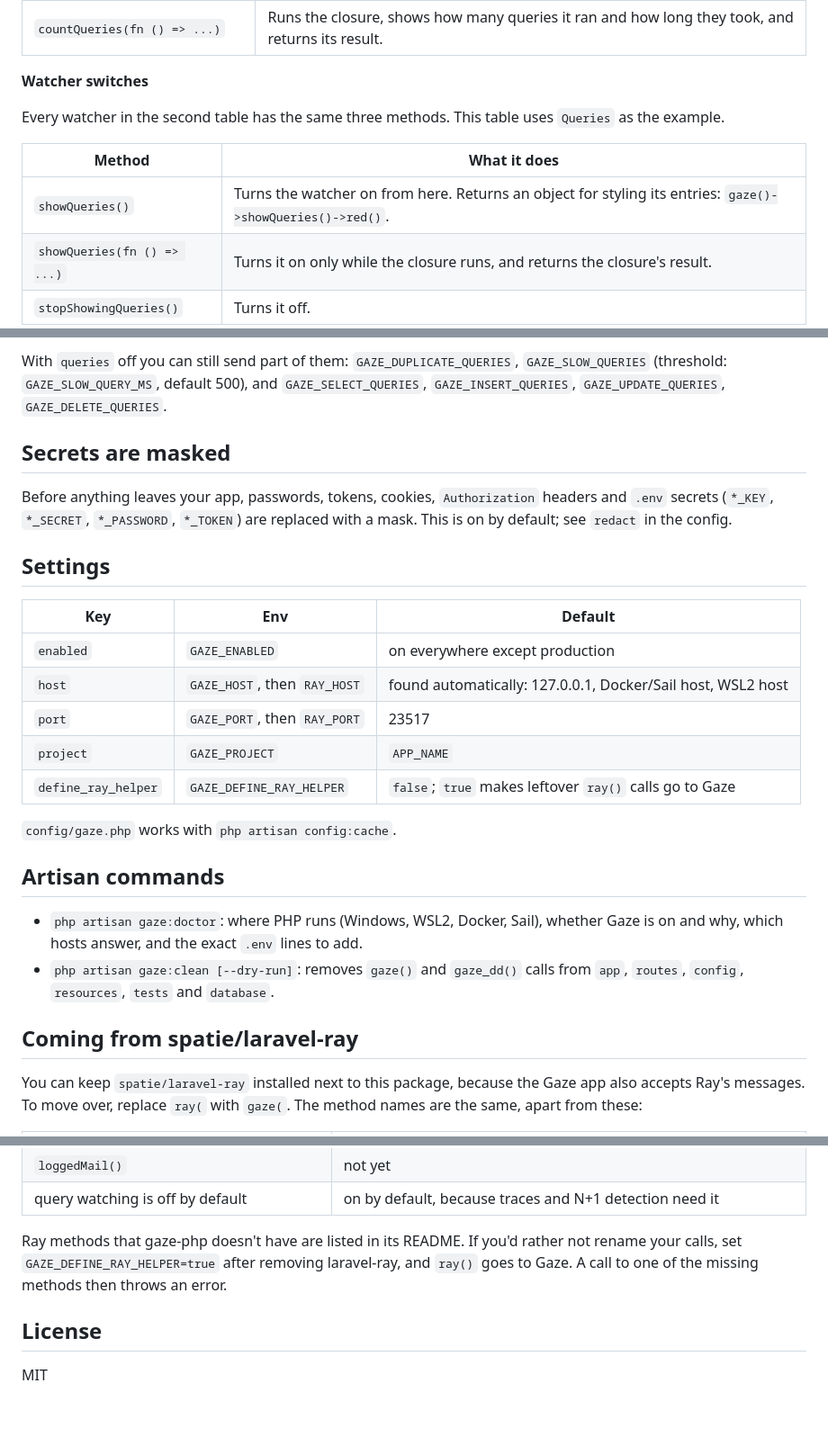
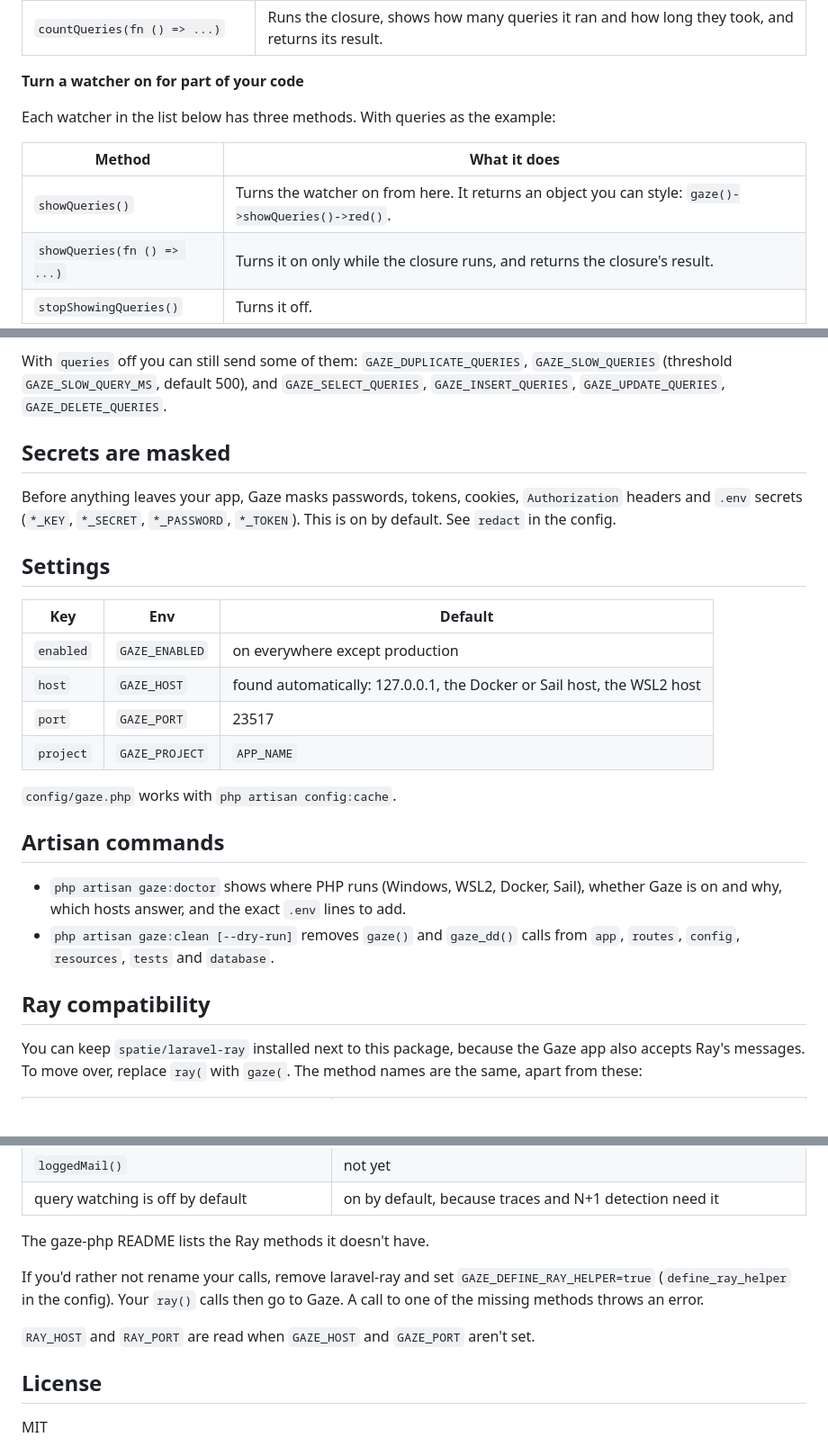
Before and after one commit to thewonderjoy/gaze-laravel, a Markdown page: README.md, 3 parts joined by grey strips. Shown at 90% size. Drawn GitHub-style; blank space fills up the shorter version.

```diff
--- a/README.md
+++ b/README.md
@@ -55,13 +76,13 @@ $this->get('/orders')->gaze()->assertOk();  // on test responses
 | `testResponse($response)` | A test response: status, headers, body and decoded JSON. |
 | `countQueries(fn () => ...)` | Runs the closure, shows how many queries it ran and how long they took, and returns its result. |
 
-**Watcher switches**
+**Turn a watcher on for part of your code**
 
-Every watcher in the second table has the same three methods. This table uses `Queries` as the example.
+Each watcher in the list below has three methods. With queries as the example:
 
 | Method | What it does |
 |---|---|
-| `showQueries()` | Turns the watcher on from here. Returns an object for styling its entries: `gaze()->showQueries()->red()`. |
+| `showQueries()` | Turns the watcher on from here. It returns an object you can style: `gaze()->showQueries()->red()`. |
 | `showQueries(fn () => ...)` | Turns it on only while the closure runs, and returns the closure's result. |
 | `stopShowingQueries()` | Turns it off. |
 
@@ -134,28 +157,27 @@ Repeated queries (N+1) are folded into one row that lists every run. A watcher t
 
-With `queries` off you can still send part of them: `GAZE_DUPLICATE_QUERIES`, `GAZE_SLOW_QUERIES` (threshold: `GAZE_SLOW_QUERY_MS`, default 500), and `GAZE_SELECT_QUERIES`, `GAZE_INSERT_QUERIES`, `GAZE_UPDATE_QUERIES`, `GAZE_DELETE_QUERIES`.
+With `queries` off you can still send some of them: `GAZE_DUPLICATE_QUERIES`, `GAZE_SLOW_QUERIES` (threshold `GAZE_SLOW_QUERY_MS`, default 500), and `GAZE_SELECT_QUERIES`, `GAZE_INSERT_QUERIES`, `GAZE_UPDATE_QUERIES`, `GAZE_DELETE_QUERIES`.
 
 ## Secrets are masked
 
-Before anything leaves your app, passwords, tokens, cookies, `Authorization` headers and `.env` secrets (`*_KEY`, `*_SECRET`, `*_PASSWORD`, `*_TOKEN`) are replaced with a mask. This is on by default; see `redact` in the config.
+Before anything leaves your app, Gaze masks passwords, tokens, cookies, `Authorization` headers and `.env` secrets (`*_KEY`, `*_SECRET`, `*_PASSWORD`, `*_TOKEN`). This is on by default. See `redact` in the config.
 
 ## Settings
 
 | Key | Env | Default |
 |---|---|---|
 | `enabled` | `GAZE_ENABLED` | on everywhere except production |
-| `host` | `GAZE_HOST`, then `RAY_HOST` | found automatically: 127.0.0.1, Docker/Sail host, WSL2 host |
-| `port` | `GAZE_PORT`, then `RAY_PORT` | 23517 |
+| `host` | `GAZE_HOST` | found automatically: 127.0.0.1, the Docker or Sail host, the WSL2 host |
+| `port` | `GAZE_PORT` | 23517 |
 | `project` | `GAZE_PROJECT` | `APP_NAME` |
-| `define_ray_helper` | `GAZE_DEFINE_RAY_HELPER` | `false`; `true` makes leftover `ray()` calls go to Gaze |
 
 `config/gaze.php` works with `php artisan config:cache`.
 
 ## Artisan commands
 
-- `php artisan gaze:doctor`: where PHP runs (Windows, WSL2, Docker, Sail), whether Gaze is on and why, which hosts answer, and the exact `.env` lines to add.
-- `php artisan gaze:clean [--dry-run]`: removes `gaze()` and `gaze_dd()` calls from `app`, `routes`, `config`, `resources`, `tests` and `database`.
+- `php artisan gaze:doctor` shows where PHP runs (Windows, WSL2, Docker, Sail), whether Gaze is on and why, which hosts answer, and the exact `.env` lines to add.
+- `php artisan gaze:clean [--dry-run]` removes `gaze()` and `gaze_dd()` calls from `app`, `routes`, `config`, `resources`, `tests` and `database`.
 
-## Coming from spatie/laravel-ray
+## Ray compatibility
 
 You can keep `spatie/laravel-ray` installed next to this package, because the Gaze app also accepts Ray's messages. To move over, replace `ray(` with `gaze(`. The method names are the same, apart from these:
 
@@ -169,7 +191,11 @@ You can keep `spatie/laravel-ray` installed next to this package, because the Ga
 | `loggedMail()` | not yet |
 | query watching is off by default | on by default, because traces and N+1 detection need it |
 
-Ray methods that gaze-php doesn't have are listed in its README. If you'd rather not rename your calls, set `GAZE_DEFINE_RAY_HELPER=true` after removing laravel-ray, and `ray()` goes to Gaze. A call to one of the missing methods then throws an error.
+The gaze-php README lists the Ray methods it doesn't have.
+
+If you'd rather not rename your calls, remove laravel-ray and set `GAZE_DEFINE_RAY_HELPER=true` (`define_ray_helper` in the config). Your `ray()` calls then go to Gaze. A call to one of the missing methods throws an error.
+
+`RAY_HOST` and `RAY_PORT` are read when `GAZE_HOST` and `GAZE_PORT` aren't set.
 
 ## License
 
```
Also changed, not shown: other parts of README.md (+41 -18 lines), INTERNALS.md (+7 -5 lines), art/gaze-laravel.png, 14 other files.
